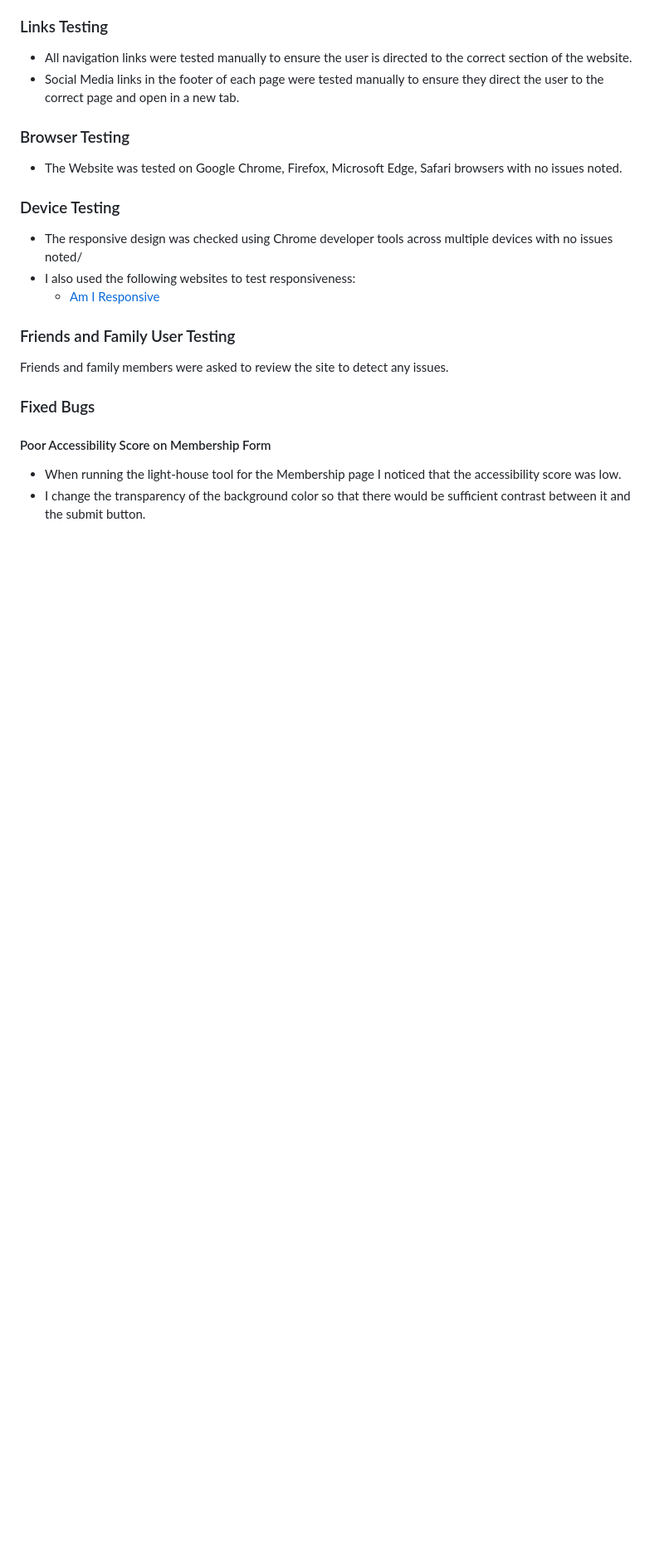
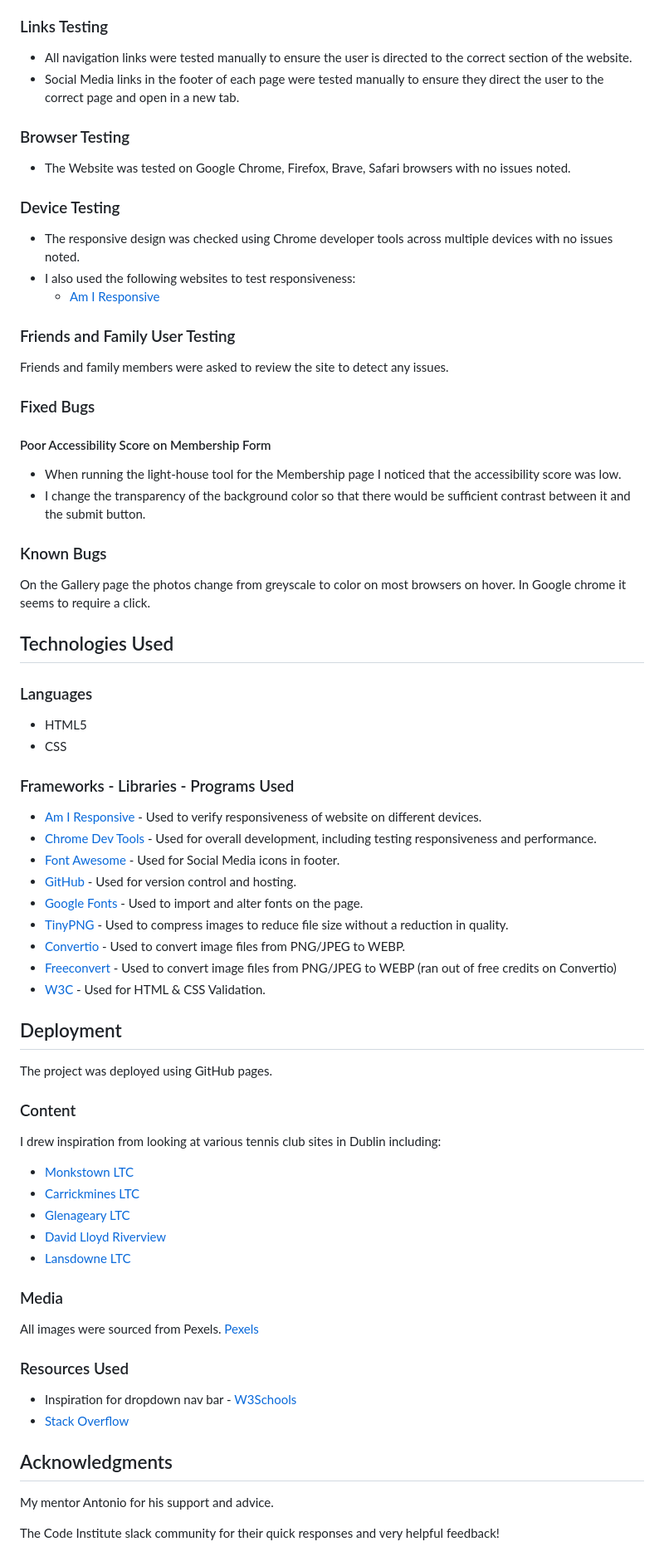
Before and after one commit to cgrace0044/stillorgan-tennis, a Markdown page: README.md, the part around the change. Shown at 83% size. Rendered like a GitHub page; blank space fills up the shorter version.

Commit message:
add technologies used section to Readme

```diff
--- a/README.md
+++ b/README.md
@@ -143,11 +143,11 @@ The Roboto Slab and Roboto fonts are the main fonts used throughout the whole we
 
 ### Browser Testing
 
-- The Website was tested on Google Chrome, Firefox, Microsoft Edge, Safari browsers with no issues noted.
+- The Website was tested on Google Chrome, Firefox, Brave, Safari browsers with no issues noted.
 
 ### Device Testing
 
-- The responsive design was checked using Chrome developer tools across multiple devices with no issues noted/
+- The responsive design was checked using Chrome developer tools across multiple devices with no issues noted.
 - I also used the following websites to test responsiveness:
   - [Am I Responsive](https://ui.dev/amiresponsive?url=https://cgrace0044.github.io/stillorgan-tennis)
 
@@ -161,3 +161,56 @@ Friends and family members were asked to review the site to detect any issues.
 
 - When running the light-house tool for the Membership page I noticed that the accessibility score was low.
 - I change the transparency of the background color so that there would be sufficient contrast between it and the submit button.
+
+### Known Bugs
+
+On the Gallery page the photos change from greyscale to color on most browsers on hover. In Google chrome it seems to require a click.
+
+## Technologies Used
+
+### Languages
+
+- HTML5
+- CSS
+
+### Frameworks - Libraries - Programs Used
+
+- [Am I Responsive](http://ami.responsivedesign.is/) - Used to verify responsiveness of website on different devices.
+- [Chrome Dev Tools](https://developer.chrome.com/docs/devtools/) - Used for overall development, including testing responsiveness and performance.
+- [Font Awesome](https://fontawesome.com/) - Used for Social Media icons in footer.
+- [GitHub](https://github.com/) - Used for version control and hosting.
+- [Google Fonts](https://fonts.google.com/) - Used to import and alter fonts on the page.
+- [TinyPNG](https://tinypng.com/) - Used to compress images to reduce file size without a reduction in quality.
+- [Convertio](https://convertio.co/) - Used to convert image files from PNG/JPEG to WEBP.
+- [Freeconvert](https://www.freeconvert.com/webp-converter) - Used to convert image files from PNG/JPEG to WEBP (ran out of free credits on Convertio)
+- [W3C](https://www.w3.org/) - Used for HTML & CSS Validation.
+
+## Deployment
+
+The project was deployed using GitHub pages.
+
+### Content
+
+I drew inspiration from looking at various tennis club sites in Dublin including:
+
+- [Monkstown LTC](https://www.monkstownltc.com)
+- [Carrickmines LTC](https://www.carrickmines.com/)
+- [Glenageary LTC](https://glenagearyltc.ie/)
+- [David Lloyd Riverview](https://www.davidlloyd.ie/clubs/dublin-riverview/)
+- [Lansdowne LTC](https://lansdowneltc.com/)
+
+### Media
+
+All images were sourced from Pexels.
+[Pexels](https://www.pexels.com/)
+
+### Resources Used
+
+- Inspiration for dropdown nav bar - [W3Schools](https://www.w3schools.com/)
+- [Stack Overflow](https://stackoverflow.com/)
+
+## Acknowledgments
+
+My mentor Antonio for his support and advice.
+
+The Code Institute slack community for their quick responses and very helpful feedback!
```
